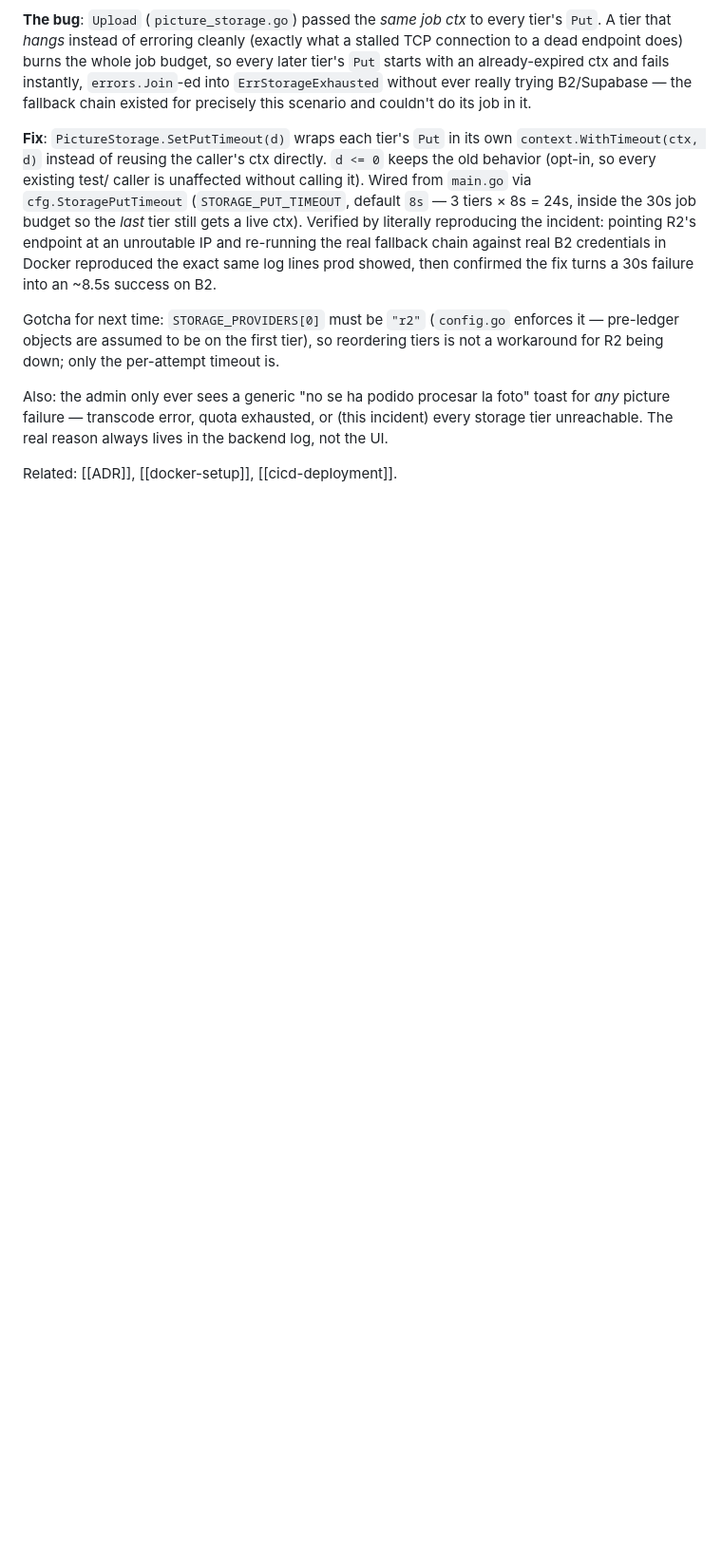
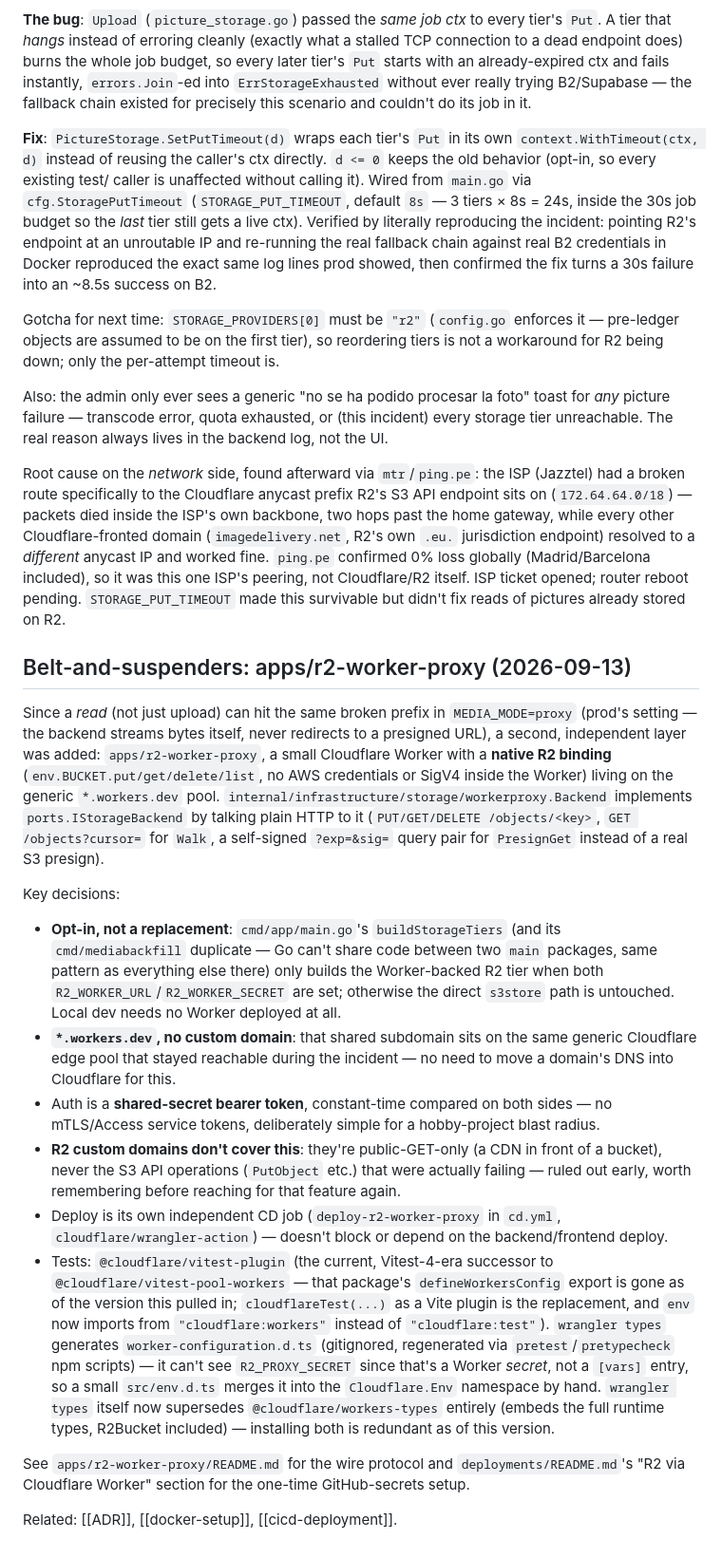
Before and after one commit to oorbea/JojoOnePieceSimulator2, a Markdown page: ObsidianVault/storage-fallback-chain.md, the part around the change. Shown at 95% size. Rendered like a GitHub page; blank space fills up the shorter version.

Commit message:
docs(vault): r2-worker-proxy design + rationale (2026-09-13)

```diff
--- a/ObsidianVault/storage-fallback-chain.md
+++ b/ObsidianVault/storage-fallback-chain.md
@@ -181,4 +181,65 @@ foto" toast for *any* picture failure — transcode error, quota exhausted,
 or (this incident) every storage tier unreachable. The real reason always
 lives in the backend log, not the UI.
 
+Root cause on the *network* side, found afterward via `mtr`/`ping.pe`:
+the ISP (Jazztel) had a broken route specifically to the Cloudflare
+anycast prefix R2's S3 API endpoint sits on (`172.64.64.0/18`) — packets
+died inside the ISP's own backbone, two hops past the home gateway, while
+every other Cloudflare-fronted domain (`imagedelivery.net`, R2's own
+`.eu.` jurisdiction endpoint) resolved to a *different* anycast IP and
+worked fine. `ping.pe` confirmed 0% loss globally (Madrid/Barcelona
+included), so it was this one ISP's peering, not Cloudflare/R2 itself.
+ISP ticket opened; router reboot pending. `STORAGE_PUT_TIMEOUT` made this
+survivable but didn't fix reads of pictures already stored on R2.
+
+## Belt-and-suspenders: apps/r2-worker-proxy (2026-09-13)
+
+Since a *read* (not just upload) can hit the same broken prefix in
+`MEDIA_MODE=proxy` (prod's setting — the backend streams bytes itself,
+never redirects to a presigned URL), a second, independent layer was
+added: `apps/r2-worker-proxy`, a small Cloudflare Worker with a **native
+R2 binding** (`env.BUCKET.put/get/delete/list`, no AWS credentials or
+SigV4 inside the Worker) living on the generic `*.workers.dev` pool.
+`internal/infrastructure/storage/workerproxy.Backend` implements
+`ports.IStorageBackend` by talking plain HTTP to it (`PUT/GET/DELETE
+/objects/<key>`, `GET /objects?cursor=` for `Walk`, a self-signed
+`?exp=&sig=` query pair for `PresignGet` instead of a real S3 presign).
+
+Key decisions:
+- **Opt-in, not a replacement**: `cmd/app/main.go`'s `buildStorageTiers`
+  (and its `cmd/mediabackfill` duplicate — Go can't share code between two
+  `main` packages, same pattern as everything else there) only builds the
+  Worker-backed R2 tier when both `R2_WORKER_URL`/`R2_WORKER_SECRET` are
+  set; otherwise the direct `s3store` path is untouched. Local dev needs
+  no Worker deployed at all.
+- **`*.workers.dev`, no custom domain**: that shared subdomain sits on the
+  same generic Cloudflare edge pool that stayed reachable during the
+  incident — no need to move a domain's DNS into Cloudflare for this.
+- Auth is a **shared-secret bearer token**, constant-time compared on both
+  sides — no mTLS/Access service tokens, deliberately simple for a
+  hobby-project blast radius.
+- **R2 custom domains don't cover this**: they're public-GET-only (a CDN
+  in front of a bucket), never the S3 API operations (`PutObject` etc.)
+  that were actually failing — ruled out early, worth remembering before
+  reaching for that feature again.
+- Deploy is its own independent CD job (`deploy-r2-worker-proxy` in
+  `cd.yml`, `cloudflare/wrangler-action`) — doesn't block or depend on the
+  backend/frontend deploy.
+- Tests: `@cloudflare/vitest-plugin` (the current, Vitest-4-era successor
+  to `@cloudflare/vitest-pool-workers` — that package's `defineWorkersConfig`
+  export is gone as of the version this pulled in; `cloudflareTest(...)` as
+  a Vite plugin is the replacement, and `env` now imports from
+  `"cloudflare:workers"` instead of `"cloudflare:test"`). `wrangler types`
+  generates `worker-configuration.d.ts` (gitignored, regenerated via
+  `pretest`/`pretypecheck` npm scripts) — it can't see `R2_PROXY_SECRET`
+  since that's a Worker *secret*, not a `[vars]` entry, so a small
+  `src/env.d.ts` merges it into the `Cloudflare.Env` namespace by hand.
+  `wrangler types` itself now supersedes `@cloudflare/workers-types`
+  entirely (embeds the full runtime types, R2Bucket included) — installing
+  both is redundant as of this version.
+
+See `apps/r2-worker-proxy/README.md` for the wire protocol and
+`deployments/README.md`'s "R2 via Cloudflare Worker" section for the
+one-time GitHub-secrets setup.
+
 Related: [[ADR]], [[docker-setup]], [[cicd-deployment]].
```
